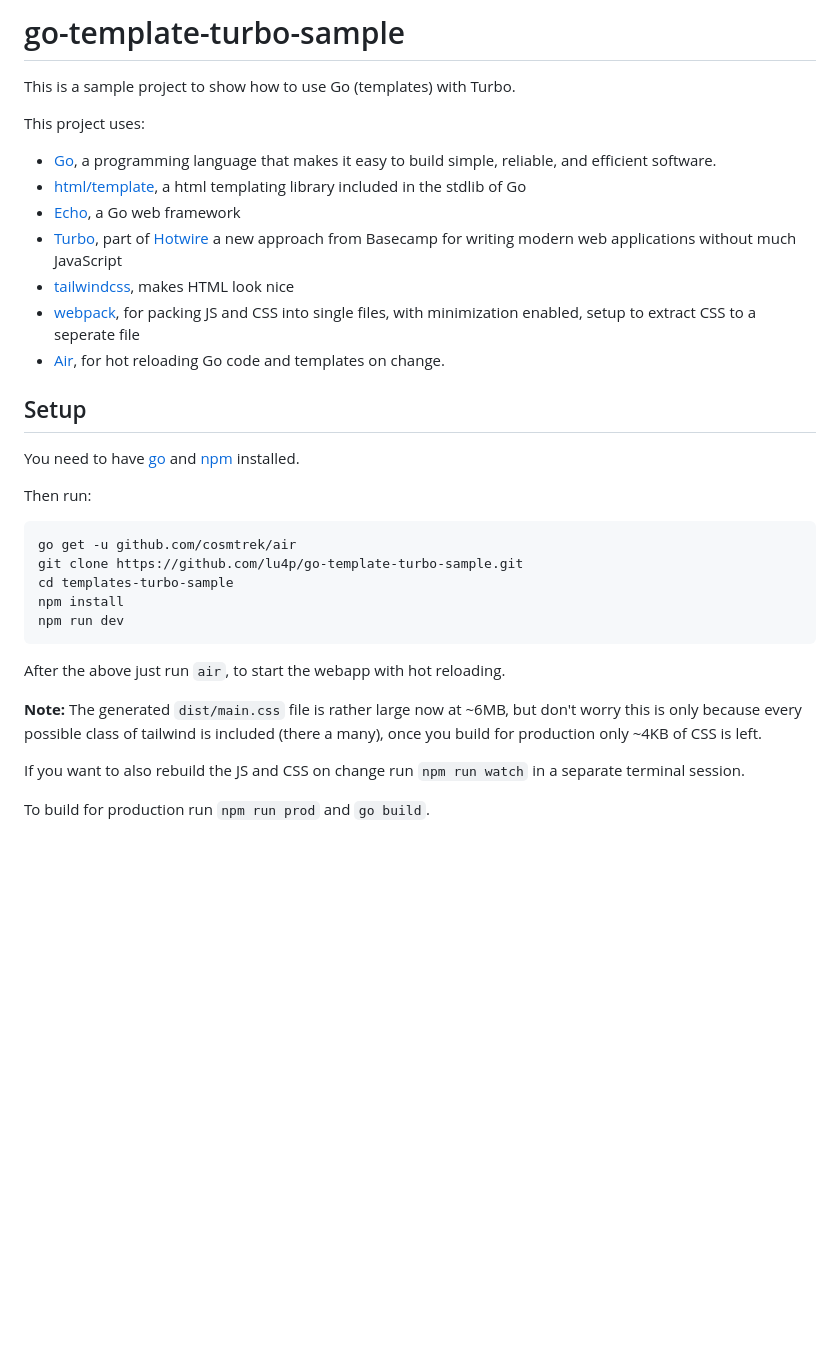
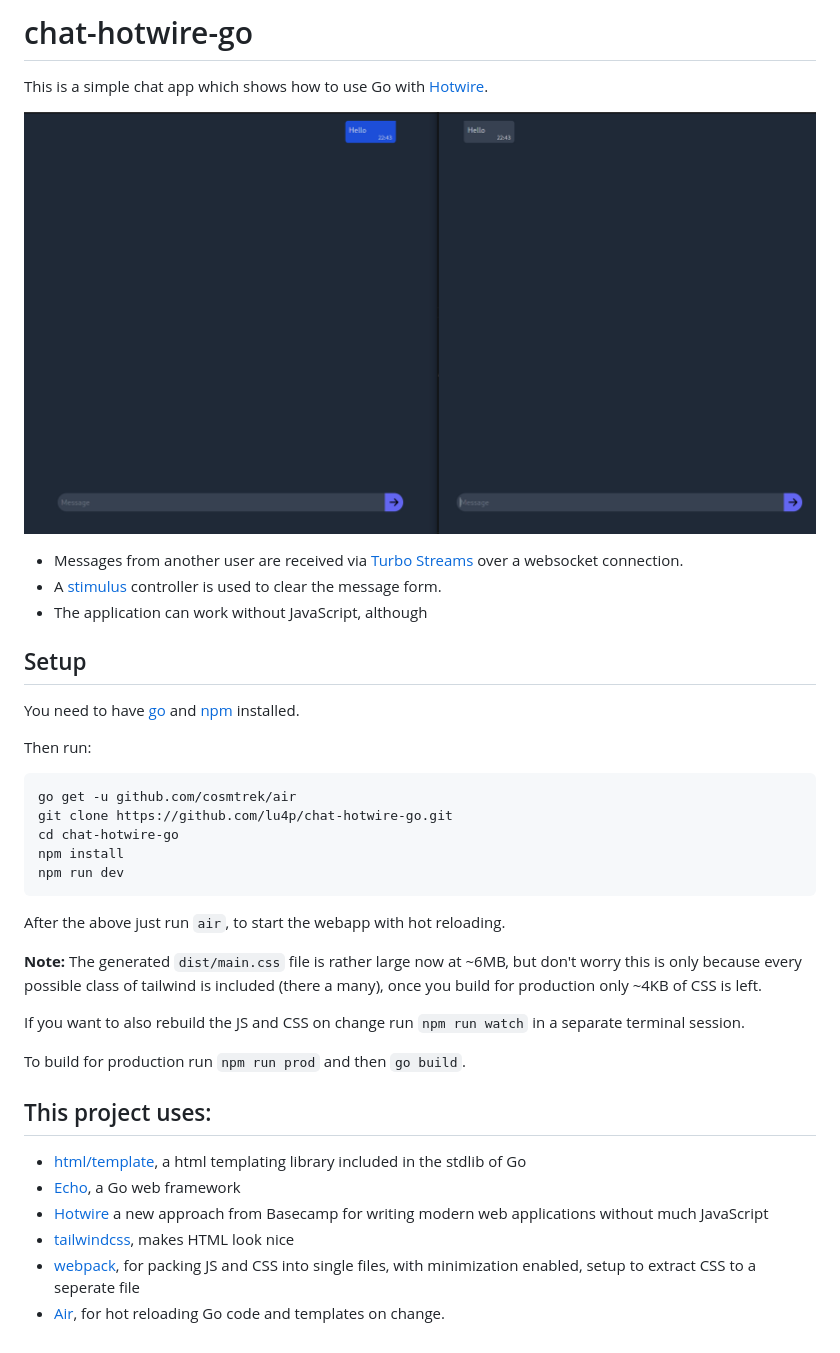
Before and after one commit to lu4p/chat-hotwire-go, a Markdown page: README.md, the part around the change. Rendered like a GitHub page; pictures changed too: demo.png (added); blank space fills up the shorter version.

Commit message:
chat app

````diff
--- a/README.md
+++ b/README.md
@@ -1,14 +1,11 @@
-# go-template-turbo-sample
-This is a sample project to show how to use Go (templates) with Turbo.
+# chat-hotwire-go
+This is a simple chat app which shows how to use Go with [Hotwire](https://hotwire.dev/).
 
-This project uses:
-- [Go](https://golang.org/), a programming language that makes it easy to build simple, reliable, and efficient software.
-- [html/template](https://pkg.go.dev/html/template), a html templating library included in the stdlib of Go
-- [Echo](https://echo.labstack.com/), a Go web framework
-- [Turbo](https://turbo.hotwire.dev/), part of [Hotwire](https://hotwire.dev/) a new approach from Basecamp for writing modern web applications without much JavaScript
-- [tailwindcss](https://tailwindcss.com/), makes HTML look nice
-- [webpack](https://webpack.js.org/), for packing JS and CSS into single files, with minimization enabled, setup to extract CSS to a seperate file
-- [Air](https://github.com/cosmtrek/air), for hot reloading Go code and templates on change.
+![demo](demo.png)
+
+- Messages from another user are received via [Turbo Streams](https://turbo.hotwire.dev/reference/streams) over a websocket connection.
+- A [stimulus](https://stimulus.hotwire.dev/) controller is used to clear the message form.
+- The application can work without JavaScript, although
 
 ## Setup
 You need to have [go](https://golang.org/dl/) and [npm](https://docs.npmjs.com/downloading-and-installing-node-js-and-npm) installed.
@@ -16,8 +13,8 @@ You need to have [go](https://golang.org/dl/) and [npm](https://docs.npmjs.com/d
 Then run:
 ```sh
 go get -u github.com/cosmtrek/air
-git clone https://github.com/lu4p/go-template-turbo-sample.git
-cd templates-turbo-sample
+git clone https://github.com/lu4p/chat-hotwire-go.git
+cd chat-hotwire-go
 npm install
 npm run dev
 ```
@@ -28,4 +25,12 @@ After the above just run `air`, to start the webapp with hot reloading.
 
 If you want to also rebuild the JS and CSS on change run `npm run watch` in a separate terminal session.
 
-To build for production run `npm run prod` and `go build`.
+To build for production run `npm run prod` and then `go build`.
+
+## This project uses:
+- [html/template](https://pkg.go.dev/html/template), a html templating library included in the stdlib of Go
+- [Echo](https://echo.labstack.com/), a Go web framework
+- [Hotwire](https://hotwire.dev/) a new approach from Basecamp for writing modern web applications without much JavaScript
+- [tailwindcss](https://tailwindcss.com/), makes HTML look nice
+- [webpack](https://webpack.js.org/), for packing JS and CSS into single files, with minimization enabled, setup to extract CSS to a seperate file
+- [Air](https://github.com/cosmtrek/air), for hot reloading Go code and templates on change.
````
Also changed, not shown: 15 other files.
